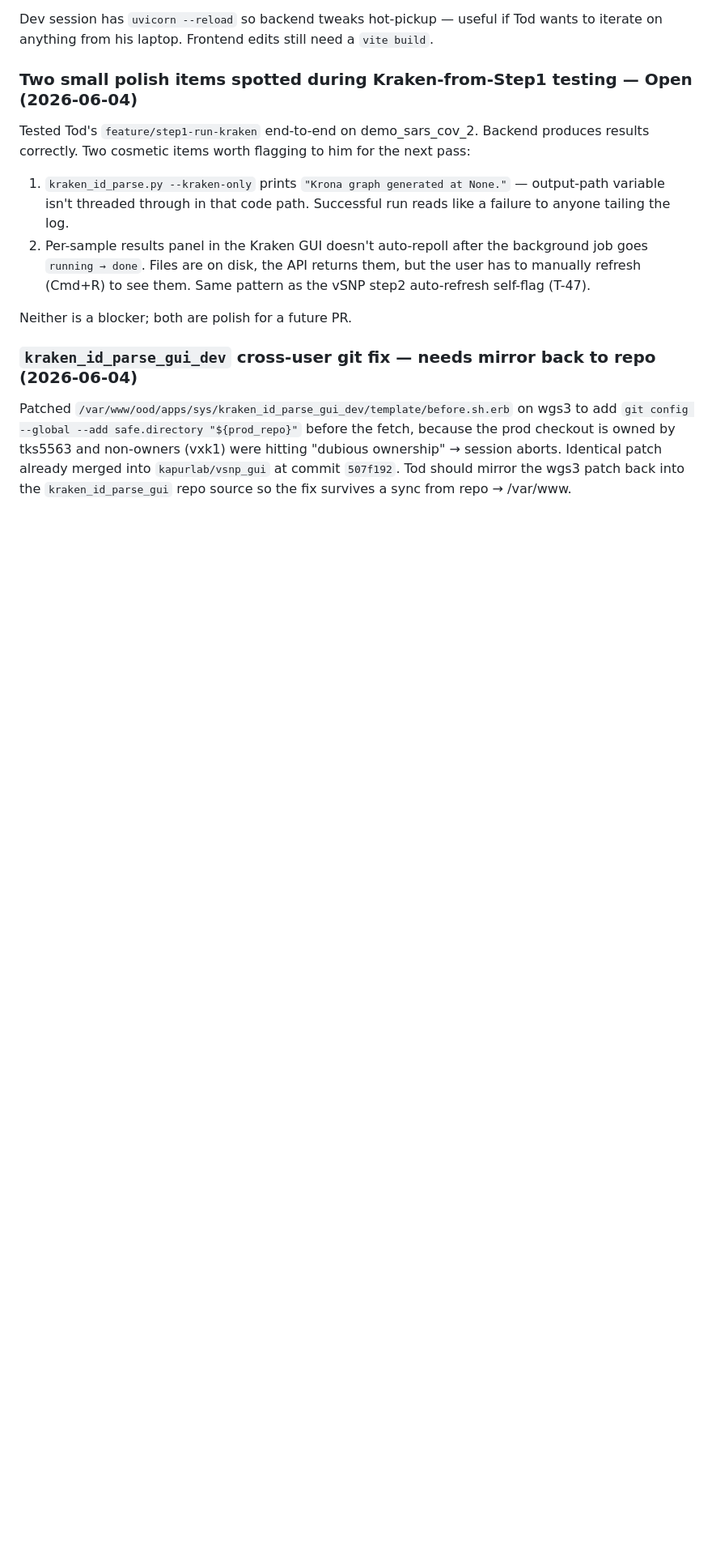
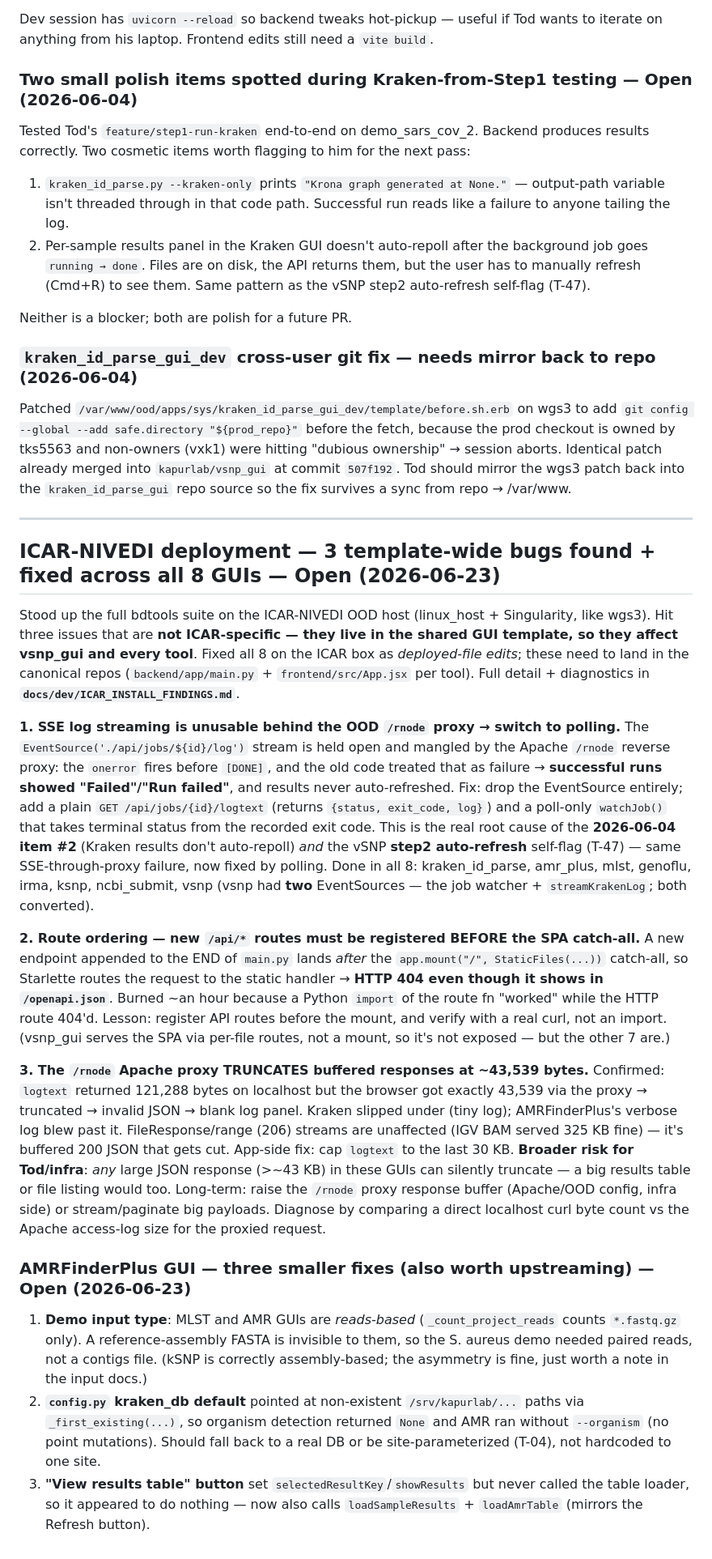
Before and after one commit to kapurlab/vsnp_gui, a Markdown page: docs/dev/TOD_QUEUE.md, the part around the change. Shown at 81% size. GitHub-like rendering; blank space fills up the shorter version.

```diff
--- a/docs/dev/TOD_QUEUE.md
+++ b/docs/dev/TOD_QUEUE.md
@@ -137,3 +137,62 @@ Identical patch already merged into `kapurlab/vsnp_gui` at commit
 `507f192`. Tod should mirror the wgs3 patch back into the
 `kraken_id_parse_gui` repo source so the fix survives a sync from
 repo → /var/www.
+
+---
+
+## ICAR-NIVEDI deployment — 3 template-wide bugs found + fixed across all 8 GUIs — Open (2026-06-23)
+
+Stood up the full bdtools suite on the ICAR-NIVEDI OOD host (linux_host +
+Singularity, like wgs3). Hit three issues that are **not ICAR-specific — they
+live in the shared GUI template, so they affect vsnp_gui and every tool**.
+Fixed all 8 on the ICAR box as *deployed-file edits*; these need to land in the
+canonical repos (`backend/app/main.py` + `frontend/src/App.jsx` per tool).
+Full detail + diagnostics in **`docs/dev/ICAR_INSTALL_FINDINGS.md`**.
+
+**1. SSE log streaming is unusable behind the OOD `/rnode` proxy → switch to polling.**
+The `EventSource('./api/jobs/${id}/log')` stream is held open and mangled by the
+Apache `/rnode` reverse proxy: the `onerror` fires before `[DONE]`, and the old
+code treated that as failure → **successful runs showed "Failed"/"Run failed"**,
+and results never auto-refreshed. Fix: drop the EventSource entirely; add a plain
+`GET /api/jobs/{id}/logtext` (returns `{status, exit_code, log}`) and a poll-only
+`watchJob()` that takes terminal status from the recorded exit code. This is the
+real root cause of the **2026-06-04 item #2** (Kraken results don't auto-repoll)
+*and* the vSNP **step2 auto-refresh** self-flag (T-47) — same SSE-through-proxy
+failure, now fixed by polling. Done in all 8: kraken_id_parse, amr_plus, mlst,
+genoflu, irma, ksnp, ncbi_submit, vsnp (vsnp had **two** EventSources — the job
+watcher + `streamKrakenLog`; both converted).
+
+**2. Route ordering — new `/api/*` routes must be registered BEFORE the SPA catch-all.**
+A new endpoint appended to the END of `main.py` lands *after* the
+`app.mount("/", StaticFiles(...))` catch-all, so Starlette routes the request to
+the static handler → **HTTP 404 even though it shows in `/openapi.json`**. Burned
+~an hour because a Python `import` of the route fn "worked" while the HTTP route
+404'd. Lesson: register API routes before the mount, and verify with a real curl,
+not an import. (vsnp_gui serves the SPA via per-file routes, not a mount, so it's
+not exposed — but the other 7 are.)
+
+**3. The `/rnode` Apache proxy TRUNCATES buffered responses at ~43,539 bytes.**
+Confirmed: `logtext` returned 121,288 bytes on localhost but the browser got
+exactly 43,539 via the proxy → truncated → invalid JSON → blank log panel.
+Kraken slipped under (tiny log); AMRFinderPlus's verbose log blew past it.
+FileResponse/range (206) streams are unaffected (IGV BAM served 325 KB fine) —
+it's buffered 200 JSON that gets cut. App-side fix: cap `logtext` to the last
+30 KB. **Broader risk for Tod/infra**: *any* large JSON response (>~43 KB) in
+these GUIs can silently truncate — a big results table or file listing would too.
+Long-term: raise the `/rnode` proxy response buffer (Apache/OOD config, infra
+side) or stream/paginate big payloads. Diagnose by comparing a direct localhost
+curl byte count vs the Apache access-log size for the proxied request.
+
+### AMRFinderPlus GUI — three smaller fixes (also worth upstreaming) — Open (2026-06-23)
+
+1. **Demo input type**: MLST and AMR GUIs are *reads-based* (`_count_project_reads`
+   counts `*.fastq.gz` only). A reference-assembly FASTA is invisible to them, so
+   the S. aureus demo needed paired reads, not a contigs file. (kSNP is correctly
+   assembly-based; the asymmetry is fine, just worth a note in the input docs.)
+2. **`config.py` kraken_db default** pointed at non-existent `/srv/kapurlab/...`
+   paths via `_first_existing(...)`, so organism detection returned `None` and AMR
+   ran without `--organism` (no point mutations). Should fall back to a real DB or
+   be site-parameterized (T-04), not hardcoded to one site.
+3. **"View results table" button** set `selectedResultKey`/`showResults` but never
+   called the table loader, so it appeared to do nothing — now also calls
+   `loadSampleResults` + `loadAmrTable` (mirrors the Refresh button).
```
Also changed, not shown: docs/dev/ICAR_INSTALL_FINDINGS.md (added, +373 -0 lines).
